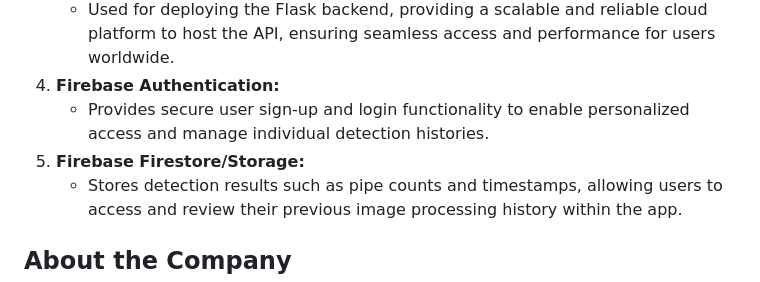
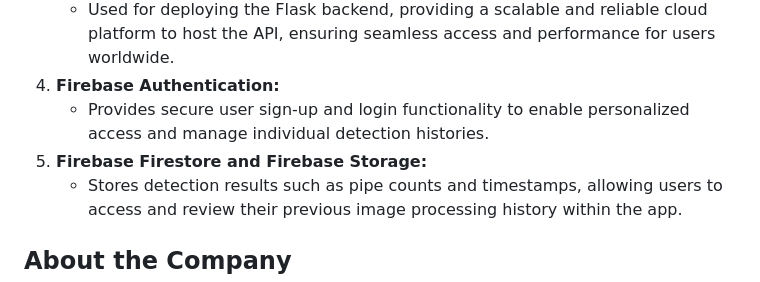
Before and after one commit to Nikhil-1426/County.Z.AI, a Markdown page: README.md, the part around the change. GitHub-like rendering.

Commit message:
minor readme fix

```diff
--- a/README.md
+++ b/README.md
@@ -78,7 +78,7 @@ flutter run
    - Used for deploying the Flask backend, providing a scalable and reliable cloud platform to host the API, ensuring seamless access and performance for users worldwide.
 4. **Firebase Authentication:**
    - Provides secure user sign-up and login functionality to enable personalized access and manage individual detection histories.
-5. **Firebase Firestore/Storage:**
+5. **Firebase Firestore and Firebase Storage:**
    - Stores detection results such as pipe counts and timestamps, allowing users to access and review their previous image processing history within the app.
 
 
```
